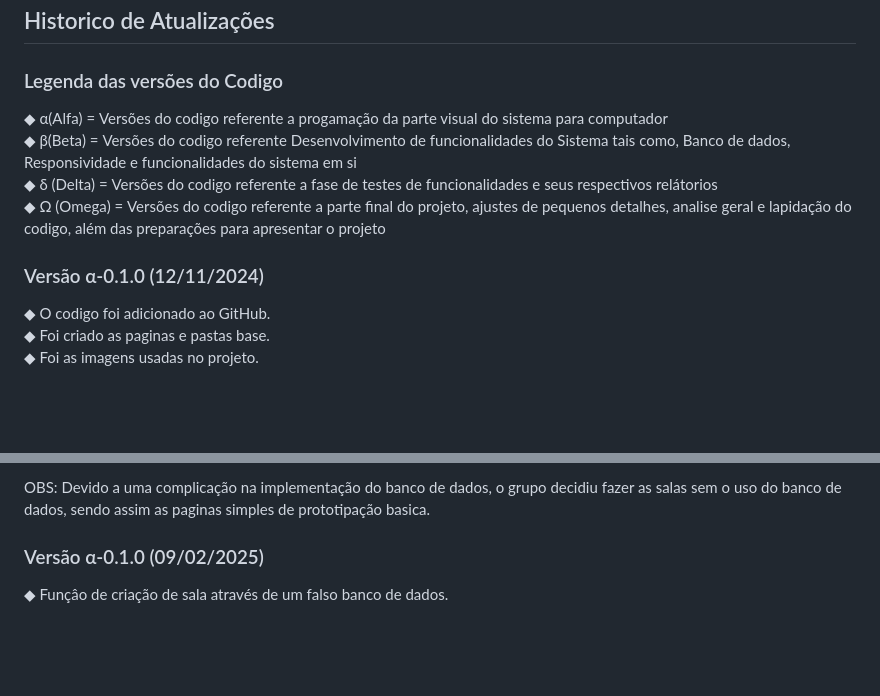
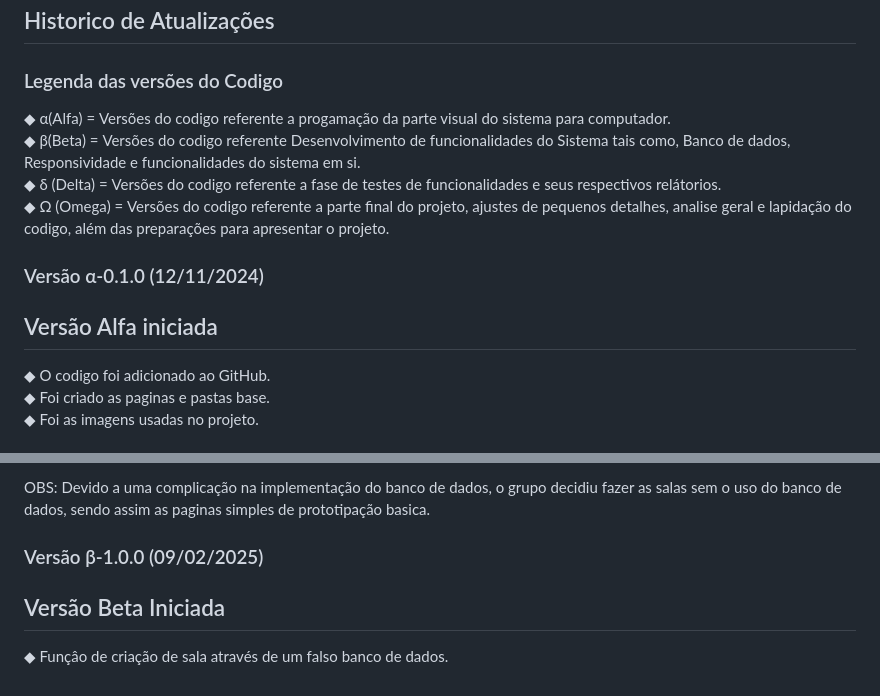
Before and after one commit to DuqueIguro/JiuClass, a Markdown page: README.md, 2 parts joined by grey strips. Drawn GitHub-style; blank space fills up the shorter version.

Commit message:
README atualizado

```diff
--- a/README.md
+++ b/README.md
@@ -7,14 +7,15 @@ Projeto de LDS
 ### Legenda das versões do Codigo
 
 <p>
-  ◆ α(Alfa) = Versões do codigo referente a progamação da parte visual do sistema para computador <br />
-  ◆ β(Beta) = Versões do codigo referente Desenvolvimento de funcionalidades do Sistema tais como, Banco de dados, Responsividade e funcionalidades do sistema em si <br />
-  ◆ δ (Delta) = Versões do codigo referente a fase de testes de funcionalidades e seus respectivos relátorios <br />
-  ◆ Ω (Omega) = Versões do codigo referente a parte final do projeto, ajustes de pequenos detalhes, analise geral e lapidação do codigo, além das preparações para apresentar o projeto <br />
+  ◆ α(Alfa) = Versões do codigo referente a progamação da parte visual do sistema para computador. <br />
+  ◆ β(Beta) = Versões do codigo referente Desenvolvimento de funcionalidades do Sistema tais como, Banco de dados, Responsividade e funcionalidades do sistema em si. <br />
+  ◆ δ (Delta) = Versões do codigo referente a fase de testes de funcionalidades e seus respectivos relátorios. <br />
+  ◆ Ω (Omega) = Versões do codigo referente a parte final do projeto, ajustes de pequenos detalhes, analise geral e lapidação do codigo, além das preparações para apresentar o projeto. <br />
 </p>
 
 ### Versão α-0.1.0 (12/11/2024)
 
+## Versão Alfa iniciada
 <p>
   ◆ O codigo foi adicionado ao GitHub. <br />
   ◆ Foi criado as paginas e pastas base. <br />
@@ -111,8 +112,9 @@ Projeto de LDS
   OBS: Devido a uma complicação na implementação do banco de dados, o grupo decidiu fazer as salas sem o uso do banco de dados, sendo assim as paginas simples de prototipação basica.<br />
 </p>
 
-### Versão α-0.1.0 (09/02/2025)
+### Versão β-1.0.0 (09/02/2025)
 
+## Versão Beta Iniciada
 <p>
   ◆ Funçâo de criação de sala através de um falso banco de dados.<br />
 </p>
```
